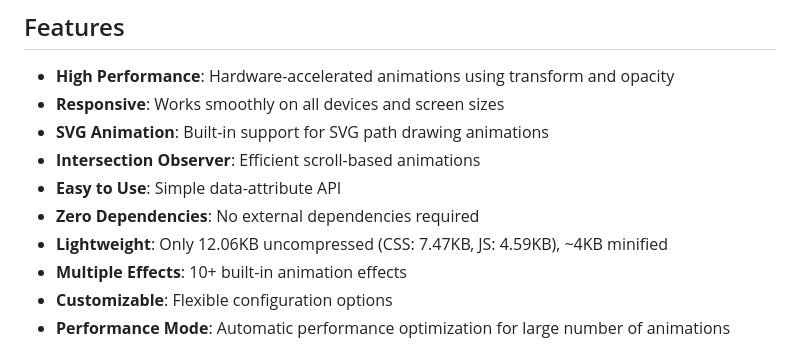
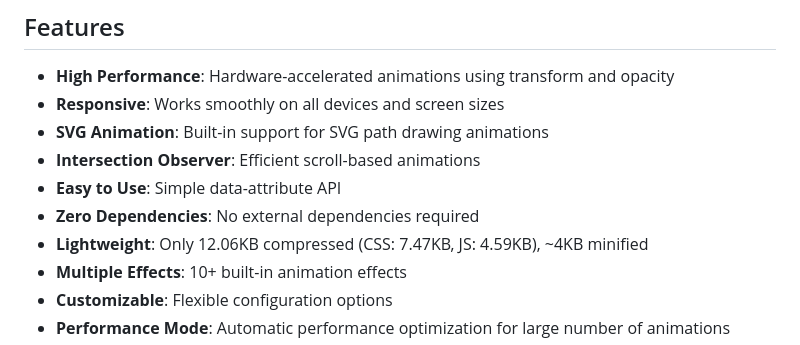
Before and after one commit to AnimFlowOrg/animflow, a Markdown page: README.md, the part around the change. GitHub-like rendering.

```diff
--- a/README.md
+++ b/README.md
@@ -10,7 +10,7 @@ A lightweight, high-performance animation library for creating smooth, responsiv
 - **Intersection Observer**: Efficient scroll-based animations
 - **Easy to Use**: Simple data-attribute API
 - **Zero Dependencies**: No external dependencies required
-- **Lightweight**: Only 12.06KB uncompressed (CSS: 7.47KB, JS: 4.59KB), ~4KB minified
+- **Lightweight**: Only 12.06KB compressed (CSS: 7.47KB, JS: 4.59KB), ~4KB minified
 - **Multiple Effects**: 10+ built-in animation effects
 - **Customizable**: Flexible configuration options
 - **Performance Mode**: Automatic performance optimization for large number of animations
```
